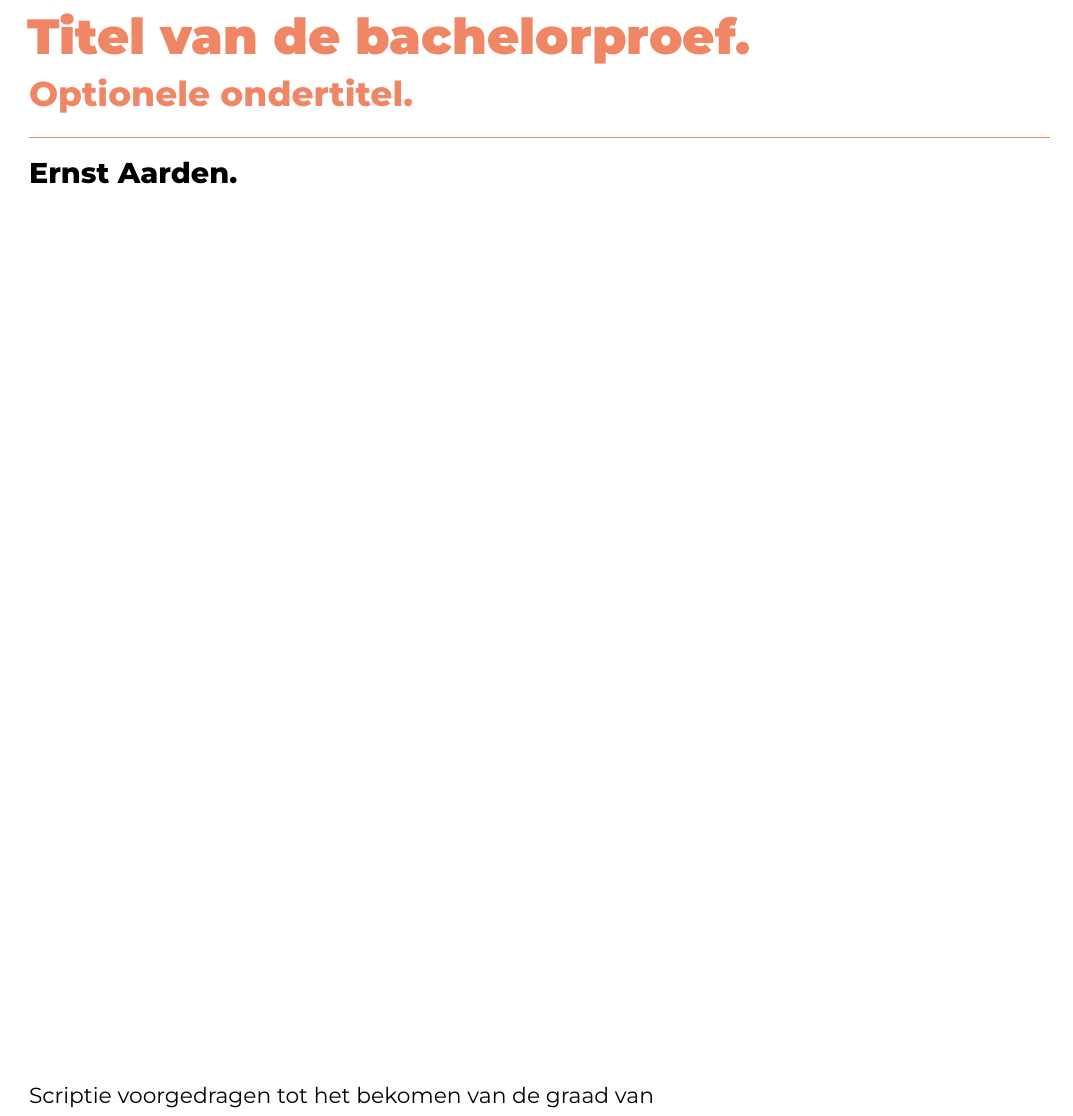
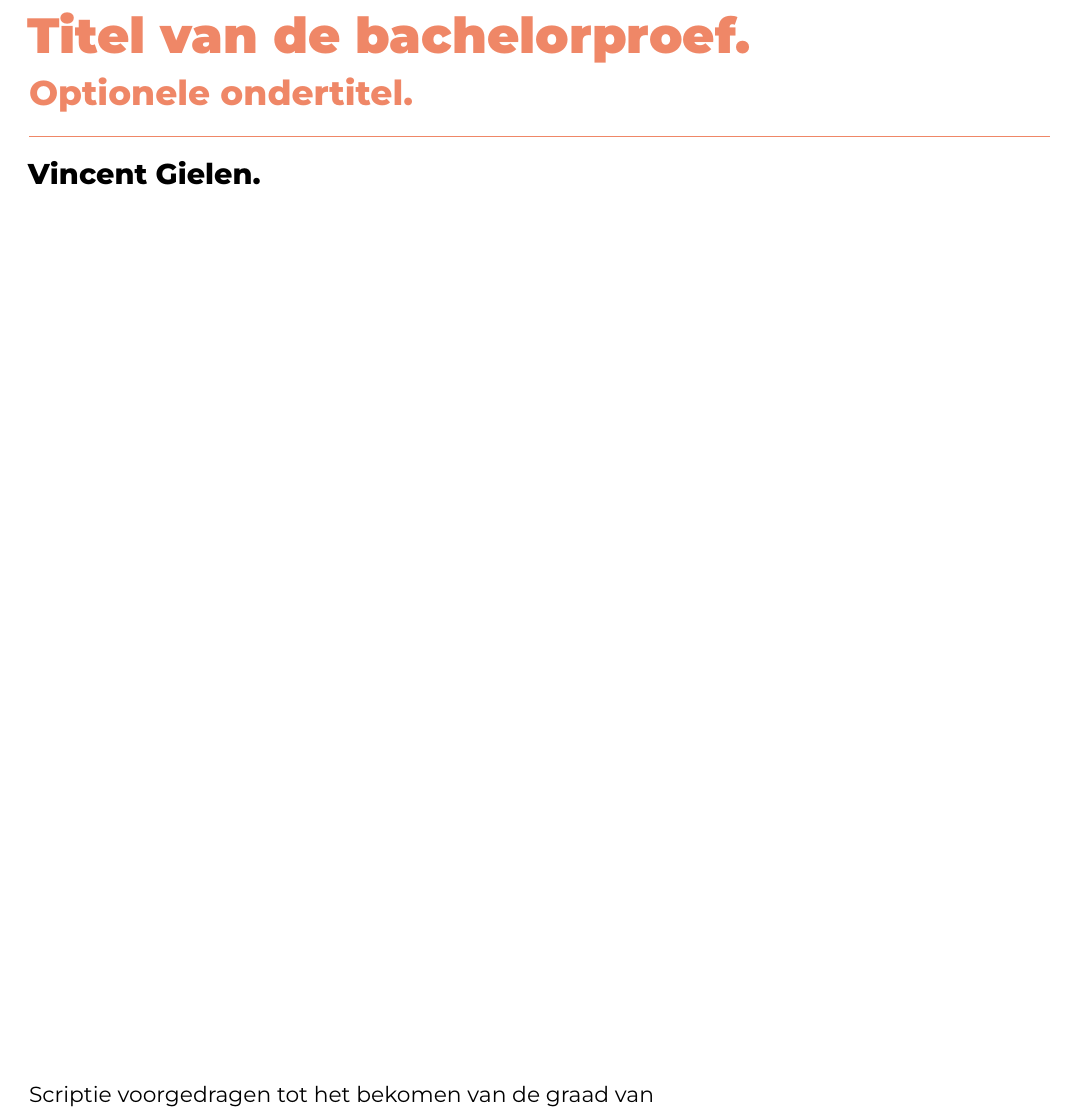
Before and after one commit to Vincent-Gielen/Bachelorproef-Vincent-Gielen, a LaTeX thesis (bachproef/GielenVincentBP.tex): part of page 1 of 28, cut so that both start at the same text. Compiled offline with XeLaTeX; a missing font is replaced by an installed copy or a similar font; a LaTeX package or settings file that is missing is left out.

Commit message:
naam toegevoegd

```diff
--- a/bachproef/GielenVincentBP.tex
+++ b/bachproef/GielenVincentBP.tex
@@ -49,7 +49,7 @@
 
 %%---------- Document metadata -------------------------------------------------
 % TODO: Replace this with your own information
-\author{Ernst Aarden}
+\author{Vincent Gielen}
 \supervisor{Dhr. F. Van Houte}
 \cosupervisor{Mevr. S. Beeckman}
 \title[Optionele ondertitel]%
```
Also changed, not shown: 1 other file.
